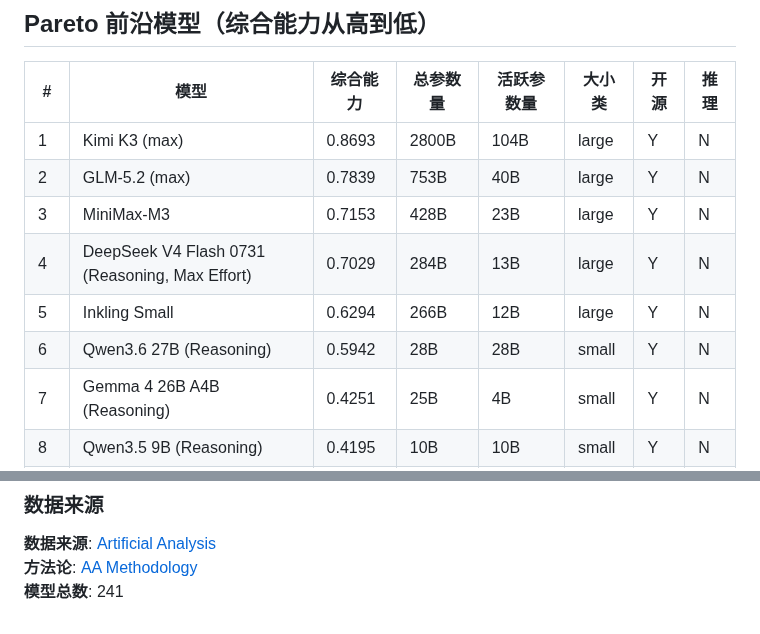
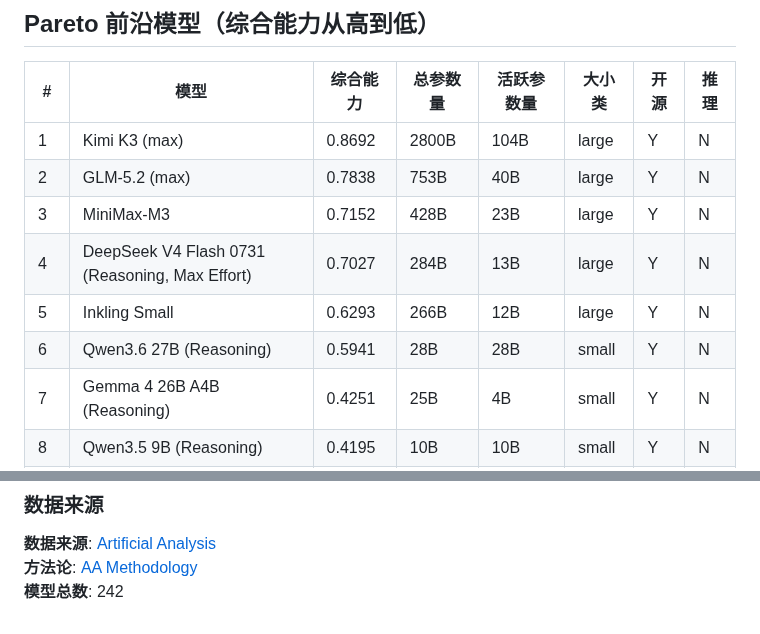
Before and after one commit to Elaman0117/Generic-LLM-Leaderboard-Local-Deploy, a Markdown page: README.md, 2 parts joined by grey strips. Rendered like a GitHub page.

Commit message:
🔄 Update leaderboard analysis 2026-08-12

```diff
--- a/README.md
+++ b/README.md
@@ -6,12 +6,12 @@
 
 | # | 模型 | 综合能力 | 总参数量 | 活跃参数量 | 大小类 | 开源 | 推理 |
 |---|------|---------|---------|-----------|--------|------|------|
-| 1 | Kimi K3 (max) | 0.8693 | 2800B | 104B | large | Y | N |
-| 2 | GLM-5.2 (max) | 0.7839 | 753B | 40B | large | Y | N |
-| 3 | MiniMax-M3 | 0.7153 | 428B | 23B | large | Y | N |
-| 4 | DeepSeek V4 Flash 0731 (Reasoning, Max Effort) | 0.7029 | 284B | 13B | large | Y | N |
-| 5 | Inkling Small | 0.6294 | 266B | 12B | large | Y | N |
-| 6 | Qwen3.6 27B (Reasoning) | 0.5942 | 28B | 28B | small | Y | N |
+| 1 | Kimi K3 (max) | 0.8692 | 2800B | 104B | large | Y | N |
+| 2 | GLM-5.2 (max) | 0.7838 | 753B | 40B | large | Y | N |
+| 3 | MiniMax-M3 | 0.7152 | 428B | 23B | large | Y | N |
+| 4 | DeepSeek V4 Flash 0731 (Reasoning, Max Effort) | 0.7027 | 284B | 13B | large | Y | N |
+| 5 | Inkling Small | 0.6293 | 266B | 12B | large | Y | N |
+| 6 | Qwen3.6 27B (Reasoning) | 0.5941 | 28B | 28B | small | Y | N |
 | 7 | Gemma 4 26B A4B (Reasoning) | 0.4251 | 25B | 4B | small | Y | N |
 | 8 | Qwen3.5 9B (Reasoning) | 0.4195 | 10B | 10B | small | Y | N |
 | 9 | Qwen3.5 4B (Reasoning) | 0.4020 | 5B | 5B | small | Y | N |
@@ -39,4 +39,4 @@ Pareto 前沿上的模型代表了**最高训练效率**——用更少的参数
 
 **数据来源**: [Artificial Analysis](https://artificialanalysis.ai/leaderboards/models)
 **方法论**: [AA Methodology](https://artificialanalysis.ai/methodology)
-**模型总数**: 241
+**模型总数**: 242
```
Also changed, not shown: output/pareto_analysis.png, 2 other files.
